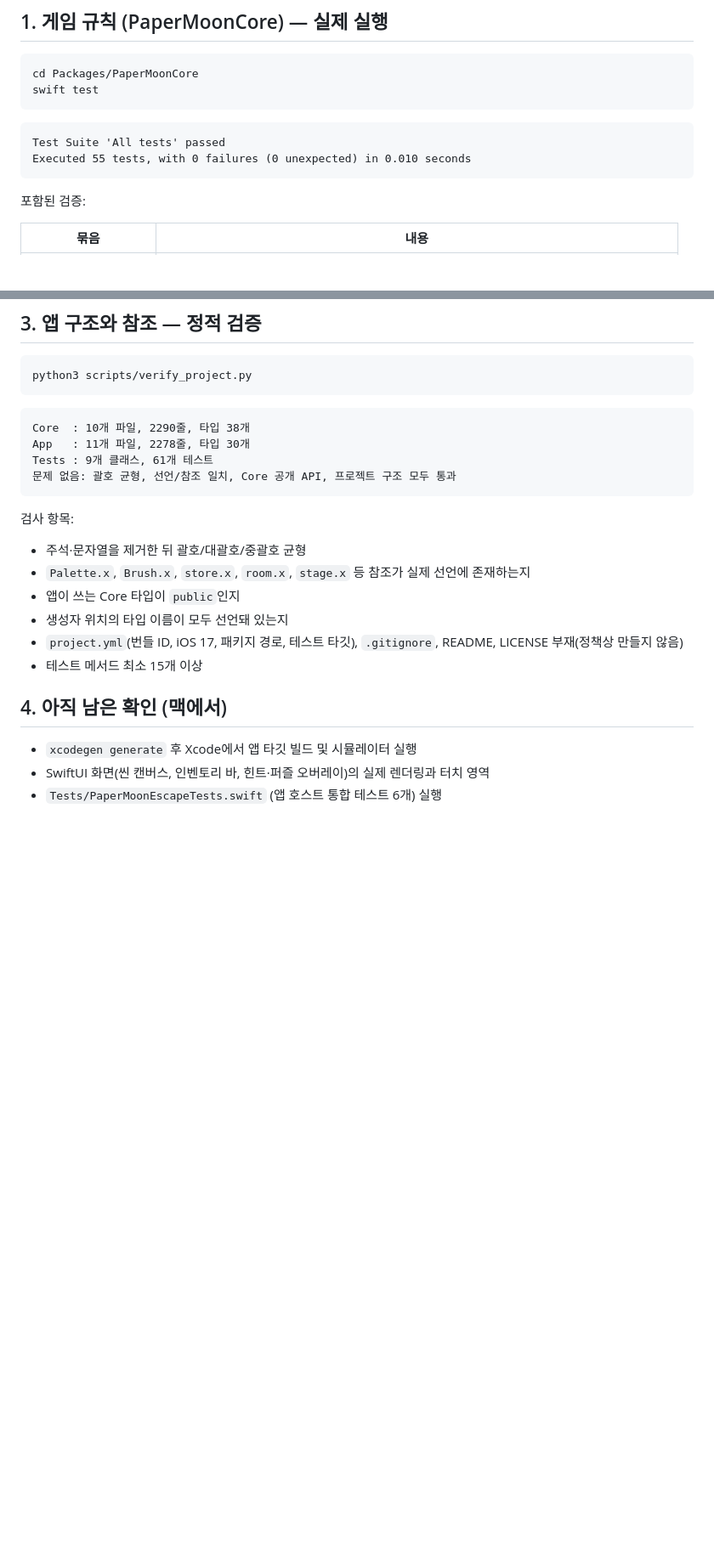
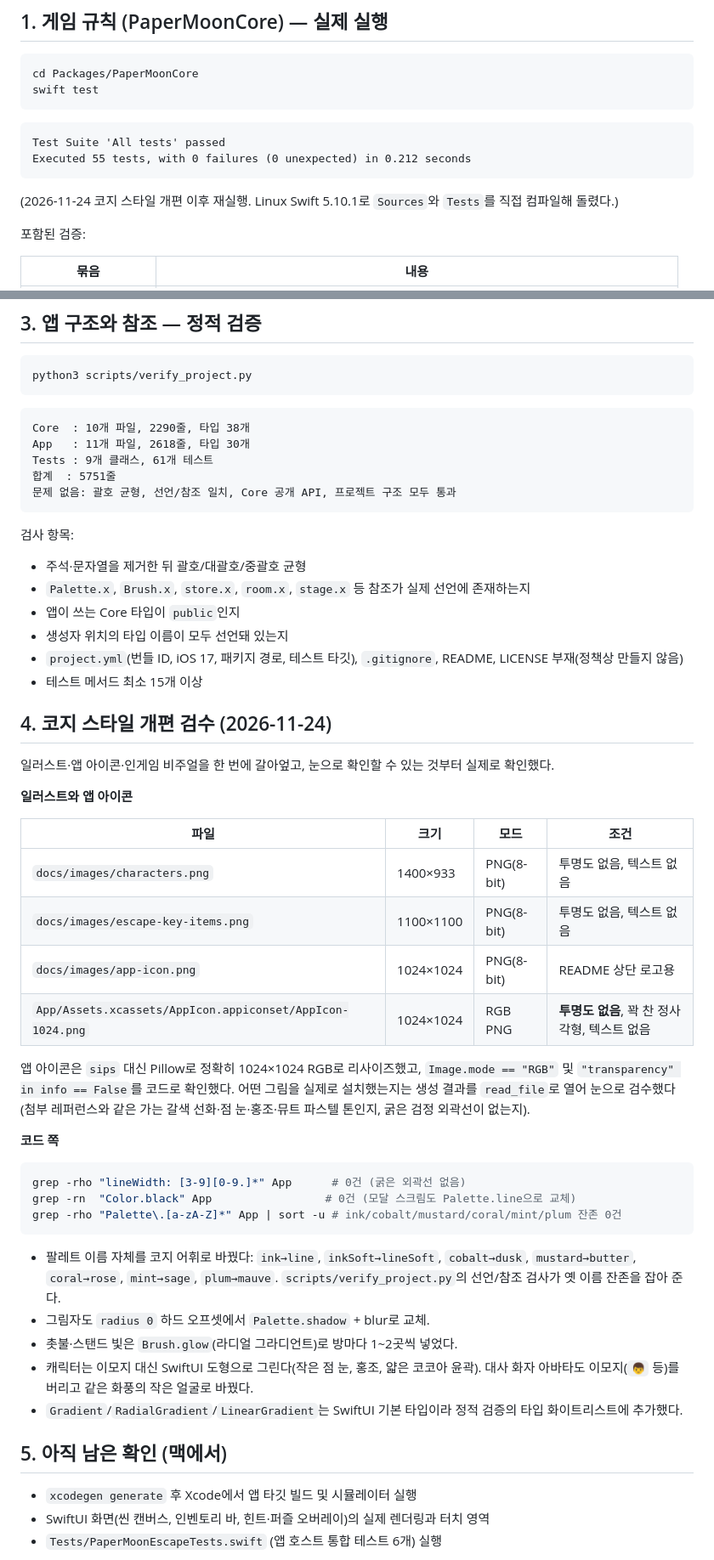
Before and after one commit to Shye-Seo/paper-moon-escape, a Markdown page: docs/VERIFICATION.md, 2 parts joined by grey strips. Shown at 85% size. GitHub-like rendering; blank space fills up the shorter version.

````diff
--- a/docs/VERIFICATION.md
+++ b/docs/VERIFICATION.md
@@ -12,8 +12,10 @@ swift test
 
 ```
 Test Suite 'All tests' passed
-Executed 55 tests, with 0 failures (0 unexpected) in 0.010 seconds
+Executed 55 tests, with 0 failures (0 unexpected) in 0.212 seconds
 ```
+
+(2026-11-24 코지 스타일 개편 이후 재실행. Linux Swift 5.10.1로 `Sources`와 `Tests`를 직접 컴파일해 돌렸다.)
 
 포함된 검증:
 
@@ -48,8 +50,9 @@ python3 scripts/verify_project.py
 
 ```
 Core  : 10개 파일, 2290줄, 타입 38개
-App   : 11개 파일, 2278줄, 타입 30개
+App   : 11개 파일, 2618줄, 타입 30개
 Tests : 9개 클래스, 61개 테스트
+합계  : 5751줄
 문제 없음: 괄호 균형, 선언/참조 일치, Core 공개 API, 프로젝트 구조 모두 통과
 ```
 
@@ -62,7 +65,42 @@ Tests : 9개 클래스, 61개 테스트
 - `project.yml`(번들 ID, iOS 17, 패키지 경로, 테스트 타깃), `.gitignore`, README, LICENSE 부재(정책상 만들지 않음)
 - 테스트 메서드 최소 15개 이상
 
-## 4. 아직 남은 확인 (맥에서)
+## 4. 코지 스타일 개편 검수 (2026-11-24)
+
+일러스트·앱 아이콘·인게임 비주얼을 한 번에 갈아엎고, 눈으로 확인할 수 있는 것부터 실제로 확인했다.
+
+**일러스트와 앱 아이콘**
+
+| 파일 | 크기 | 모드 | 조건 |
+| --- | --- | --- | --- |
+| `docs/images/characters.png` | 1400×933 | PNG(8-bit) | 투명도 없음, 텍스트 없음 |
+| `docs/images/escape-key-items.png` | 1100×1100 | PNG(8-bit) | 투명도 없음, 텍스트 없음 |
+| `docs/images/app-icon.png` | 1024×1024 | PNG(8-bit) | README 상단 로고용 |
+| `App/Assets.xcassets/AppIcon.appiconset/AppIcon-1024.png` | 1024×1024 | RGB PNG | **투명도 없음**, 꽉 찬 정사각형, 텍스트 없음 |
+
+앱 아이콘은 `sips` 대신 Pillow로 정확히 1024×1024 RGB로 리사이즈했고,
+`Image.mode == "RGB"` 및 `"transparency" in info == False`를 코드로 확인했다.
+어떤 그림을 실제로 설치했는지는 생성 결과를 `read_file`로 열어 눈으로 검수했다
+(첨부 레퍼런스와 같은 가는 갈색 선화·점 눈·홍조·뮤트 파스텔 톤인지, 굵은 검정 외곽선이 없는지).
+
+**코드 쪽**
+
+```bash
+grep -rho "lineWidth: [3-9][0-9.]*" App      # 0건 (굵은 외곽선 없음)
+grep -rn  "Color.black" App                 # 0건 (모달 스크림도 Palette.line으로 교체)
+grep -rho "Palette\.[a-zA-Z]*" App | sort -u # ink/cobalt/mustard/coral/mint/plum 잔존 0건
+```
+
+- 팔레트 이름 자체를 코지 어휘로 바꿨다: `ink→line`, `inkSoft→lineSoft`, `cobalt→dusk`,
+  `mustard→butter`, `coral→rose`, `mint→sage`, `plum→mauve`. `scripts/verify_project.py`의
+  선언/참조 검사가 옛 이름 잔존을 잡아 준다.
+- 그림자도 `radius 0` 하드 오프셋에서 `Palette.shadow` + blur로 교체.
+- 촛불·스탠드 빛은 `Brush.glow`(라디얼 그라디언트)로 방마다 1~2곳씩 넣었다.
+- 캐릭터는 이모지 대신 SwiftUI 도형으로 그린다(작은 점 눈, 홍조, 얇은 코코아 윤곽).
+  대사 화자 아바타도 이모지(`👦` 등)를 버리고 같은 화풍의 작은 얼굴로 바꿨다.
+- `Gradient`/`RadialGradient`/`LinearGradient`는 SwiftUI 기본 타입이라 정적 검증의 타입 화이트리스트에 추가했다.
+
+## 5. 아직 남은 확인 (맥에서)
 
 - `xcodegen generate` 후 Xcode에서 앱 타깃 빌드 및 시뮬레이터 실행
 - SwiftUI 화면(씬 캔버스, 인벤토리 바, 힌트·퍼즐 오버레이)의 실제 렌더링과 터치 영역
````
Also changed, not shown: README.md (+20 -16 lines), docs/images/app-icon.png (added), docs/images/characters.png, docs/images/escape-key-items.png, 15 other files.
